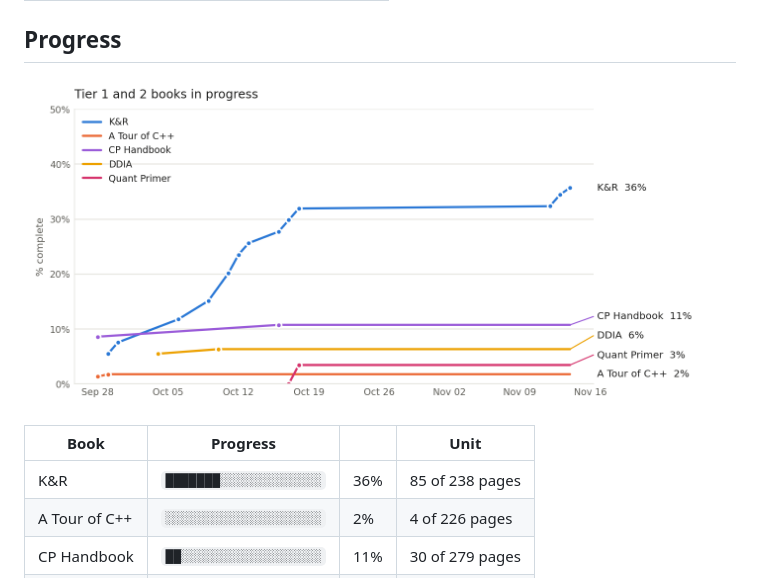
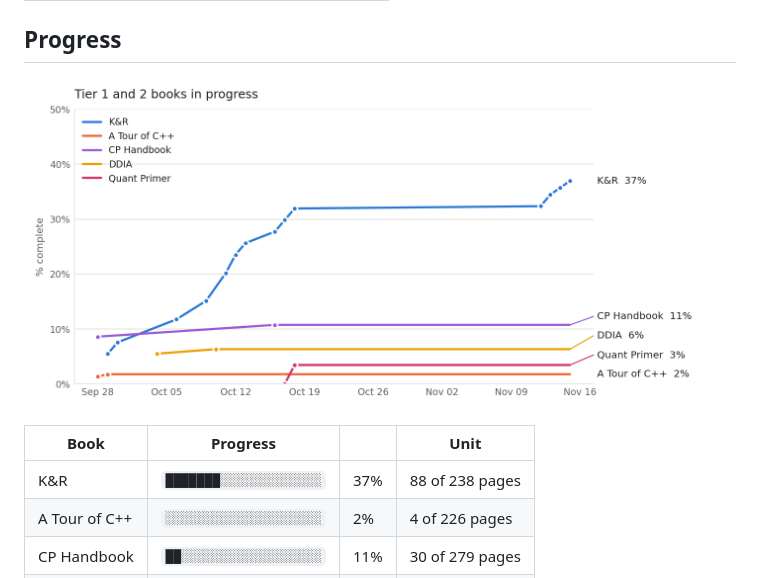
Before and after one commit to Sonok/ReadingList, a Markdown page: README.md, the part around the change. Drawn GitHub-style; pictures changed too: progress.png.

```diff
--- a/README.md
+++ b/README.md
@@ -15,7 +15,7 @@ Personal reading list across three tracks. Each track lives in its own file unde
 <!-- progress:start -->
 | Book | Progress | | Unit |
 |---|---|---|---|
-| K&R | `███████░░░░░░░░░░░░░` | 36% | 85 of 238 pages |
+| K&R | `███████░░░░░░░░░░░░░` | 37% | 88 of 238 pages |
 | A Tour of C++ | `░░░░░░░░░░░░░░░░░░░░` | 2% | 4 of 226 pages |
 | CP Handbook | `██░░░░░░░░░░░░░░░░░░` | 11% | 30 of 279 pages |
 | DDIA | `█░░░░░░░░░░░░░░░░░░░` | 6% | 38 of 600 pages |
```
Also changed, not shown: tracks/quant.md (+2 -2 lines), 1 other file.
